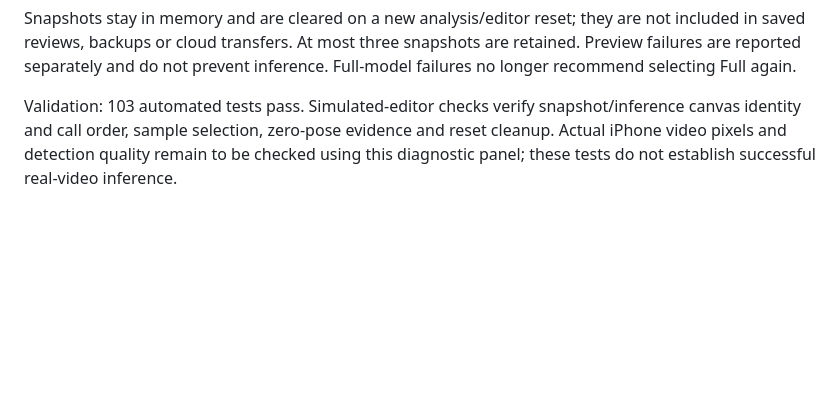
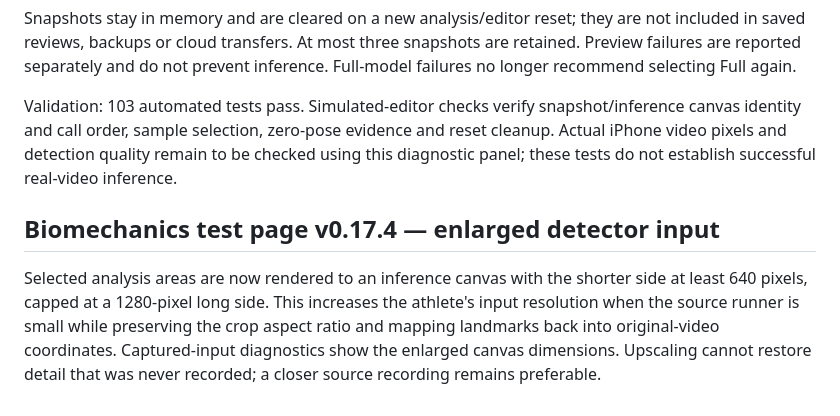
Before and after one commit to ryhemp1711-ux/VXT-performance-, a Markdown page: README.md, the part around the change. Rendered like a GitHub page; blank space fills up the shorter version.

Commit message:
Document enlarged biomechanics detector input

```diff
--- a/README.md
+++ b/README.md
@@ -214,3 +214,7 @@ After **Analyze marked segment**, **Actual detector inputs** shows the first, mi
 Snapshots stay in memory and are cleared on a new analysis/editor reset; they are not included in saved reviews, backups or cloud transfers. At most three snapshots are retained. Preview failures are reported separately and do not prevent inference. Full-model failures no longer recommend selecting Full again.
 
 Validation: 103 automated tests pass. Simulated-editor checks verify snapshot/inference canvas identity and call order, sample selection, zero-pose evidence and reset cleanup. Actual iPhone video pixels and detection quality remain to be checked using this diagnostic panel; these tests do not establish successful real-video inference.
+
+## Biomechanics test page v0.17.4 — enlarged detector input
+
+Selected analysis areas are now rendered to an inference canvas with the shorter side at least 640 pixels, capped at a 1280-pixel long side. This increases the athlete's input resolution when the source runner is small while preserving the crop aspect ratio and mapping landmarks back into original-video coordinates. Captured-input diagnostics show the enlarged canvas dimensions. Upscaling cannot restore detail that was never recorded; a closer source recording remains preferable.
```
